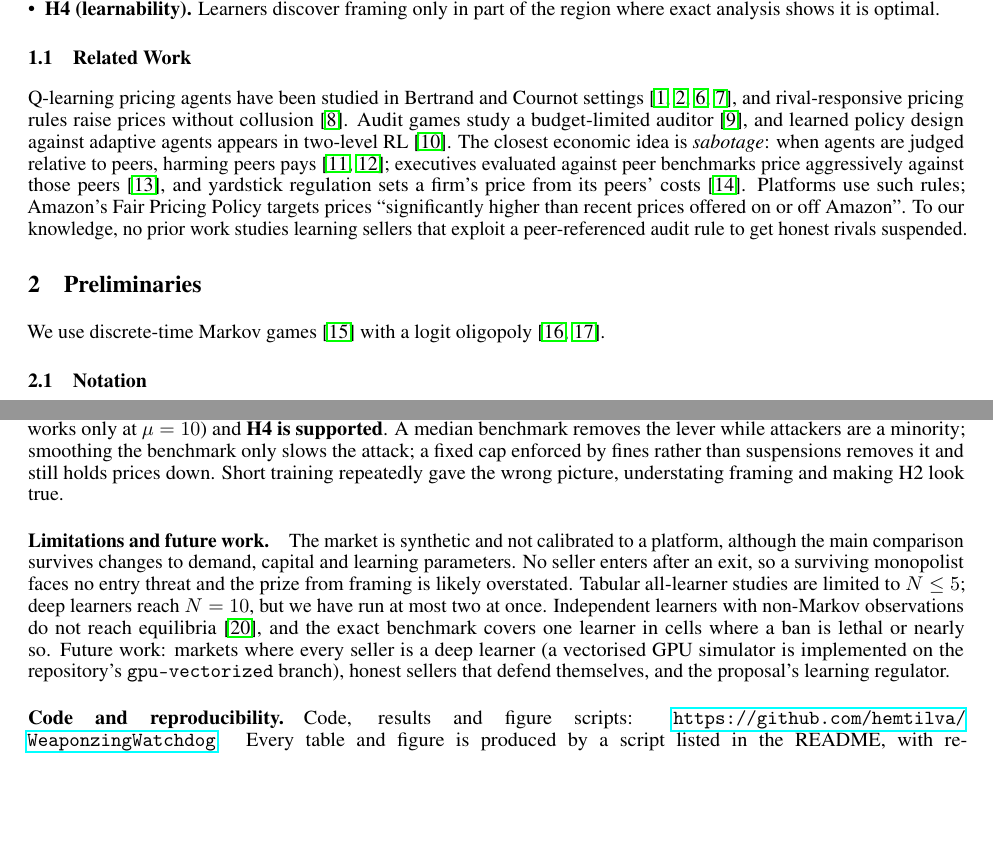
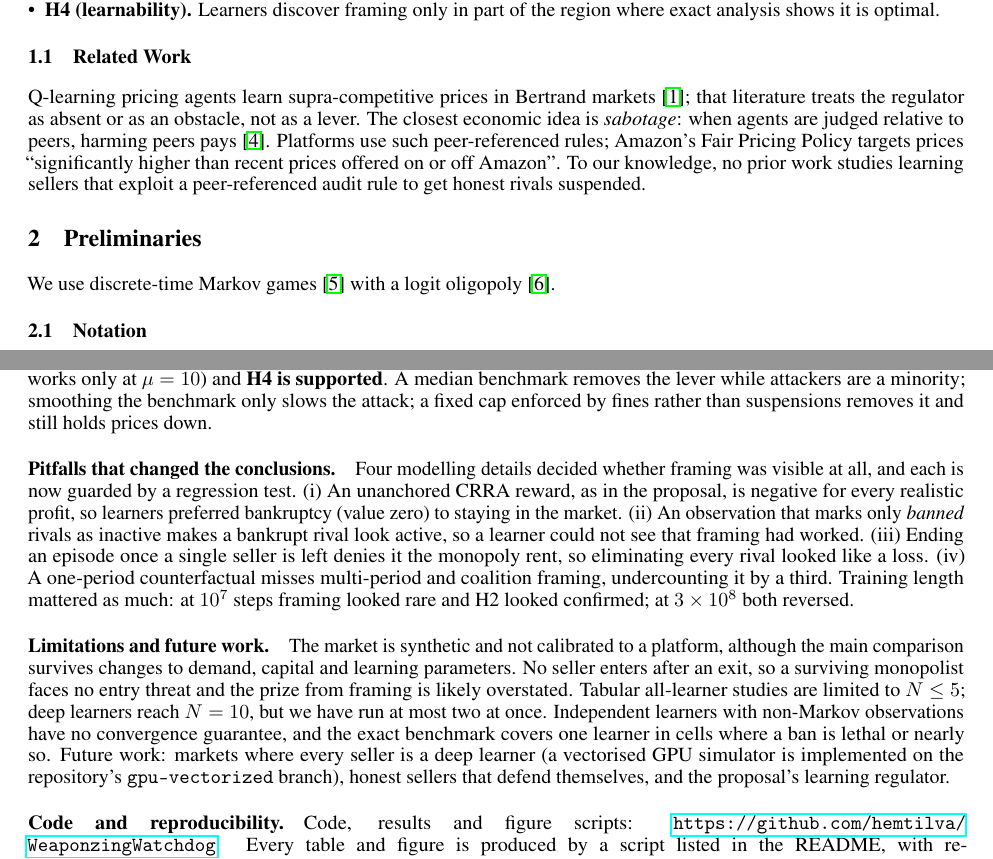
Before and after one commit to hemtilva/WeaponzingWatchdog, a LaTeX paper (paper/main.tex): two parts of pages 2 and 6 of 8 before the commit and two parts of pages 2 and 7 of 8 after it, joined at a grey line, cut so that both start at the same text, the shorter picture padded with empty space. Compiled offline with pdfLaTeX.

Commit message:
Paper: 8 references instead of 20; add pitfalls paragraph and restore robustness numbers
Keep only references that carry an argument (Calvano, Harrington, Salop,
Lazear, Littman, Anderson et al., Watkins) and cite DQN (Mnih et al. 2015),
which was used but uncited. Related work tightened accordingly; unused bib
entries kept for the extended report.

Freed space: a 'Pitfalls that changed the conclusions' paragraph (unanchored
reward, bankrupt rivals that looked active, episode end at one seller,
one-period attribution, training length; each guarded by a regression test)
and the robustness numbers for outside option, uncapped capital and N = 5.

```diff
--- a/paper/main.tex
+++ b/paper/main.tex
@@ -88,11 +88,11 @@ For which regulatory rules and capital levels do independent learning sellers di
 \end{itemize}
 
 \subsection{Related Work}
-Q-learning pricing agents have been studied in Bertrand and Cournot settings \citep{tesauro2002,waltman2008,calvano2020,klein2021}, and rival-responsive pricing rules raise prices without collusion \citep{brown2023}. Audit games study a budget-limited auditor \citep{blocki2013}, and learned policy design against adaptive agents appears in two-level RL \citep{zheng2022}. The closest economic idea is \emph{sabotage}: when agents are judged relative to peers, harming peers pays \citep{lazear1989,chowdhury2015}; executives evaluated against peer benchmarks price aggressively against those peers \citep{bloomfield2020}, and yardstick regulation sets a firm's price from its peers' costs \citep{shleifer1985}. Platforms use such rules; Amazon's Fair Pricing Policy targets prices ``significantly higher than recent prices offered on or off Amazon''. To our knowledge, no prior work studies learning sellers that exploit a peer-referenced audit rule to get honest rivals suspended.
+Q-learning pricing agents learn supra-competitive prices in Bertrand markets \citep{calvano2020}; that literature treats the regulator as absent or as an obstacle, not as a lever. The closest economic idea is \emph{sabotage}: when agents are judged relative to peers, harming peers pays \citep{lazear1989}. Platforms use such peer-referenced rules; Amazon's Fair Pricing Policy targets prices ``significantly higher than recent prices offered on or off Amazon''. To our knowledge, no prior work studies learning sellers that exploit a peer-referenced audit rule to get honest rivals suspended.
 
 %% ===================================================================
 \section{Preliminaries}
-We use discrete-time Markov games \citep{littman1994} with a logit oligopoly \citep{mcfadden1974,anderson1992}.
+We use discrete-time Markov games \citep{littman1994} with a logit oligopoly \citep{anderson1992}.
 
 \subsection{Notation}
 \begin{itemize}
@@ -319,9 +319,11 @@ Planner (cap 0.33) & --- & 0.00 & --- & 0.00 & 3.00 & 0.30 \\
 \section{Discussion and Conclusion}
 
 
-A watchdog whose benchmark is computed from the prices it judges gives every seller a lever over its rivals' treatment, and independent learners, tabular or deep, alone or several, find and use it. In summary, \textbf{H1 is supported} with one caveat (the median rule fails when attackers are a majority), \textbf{H2 is rejected}, \textbf{H3 is partly supported} (the ethics penalty works only at $\mu=10$) and \textbf{H4 is supported}. A median benchmark removes the lever while attackers are a minority; smoothing the benchmark only slows the attack; a fixed cap enforced by fines rather than suspensions removes it and still holds prices down. Short training repeatedly gave the wrong picture, understating framing and making H2 look true.
+A watchdog whose benchmark is computed from the prices it judges gives every seller a lever over its rivals' treatment, and independent learners, tabular or deep, alone or several, find and use it. In summary, \textbf{H1 is supported} with one caveat (the median rule fails when attackers are a majority), \textbf{H2 is rejected}, \textbf{H3 is partly supported} (the ethics penalty works only at $\mu=10$) and \textbf{H4 is supported}. A median benchmark removes the lever while attackers are a minority; smoothing the benchmark only slows the attack; a fixed cap enforced by fines rather than suspensions removes it and still holds prices down.
 
-\paragraph{Limitations and future work.} The market is synthetic and not calibrated to a platform, although the main comparison survives changes to demand, capital and learning parameters. No seller enters after an exit, so a surviving monopolist faces no entry threat and the prize from framing is likely overstated. Tabular all-learner studies are limited to $N\le5$; deep learners reach $N=10$, but we have run at most two at once. Independent learners with non-Markov observations do not reach equilibria \citep{busoniu2008}, and the exact benchmark covers one learner in cells where a ban is lethal or nearly so. Future work: markets where every seller is a deep learner (a vectorised GPU simulator is implemented on the repository's \texttt{gpu-vectorized} branch), honest sellers that defend themselves, and the proposal's learning regulator.
+\paragraph{Pitfalls that changed the conclusions.} Four modelling details decided whether framing was visible at all, and each is now guarded by a regression test. (i) An unanchored CRRA reward, as in the proposal, is negative for every realistic profit, so learners preferred bankruptcy (value zero) to staying in the market. (ii) An observation that marks only \emph{banned} rivals as inactive makes a bankrupt rival look active, so a learner could not see that framing had worked. (iii) Ending an episode once a single seller is left denies it the monopoly rent, so eliminating every rival looked like a loss. (iv) A one-period counterfactual misses multi-period and coalition framing, undercounting it by a third. Training length mattered as much: at $10^7$ steps framing looked rare and H2 looked confirmed; at $3\times10^8$ both reversed.
+
+\paragraph{Limitations and future work.} The market is synthetic and not calibrated to a platform, although the main comparison survives changes to demand, capital and learning parameters. No seller enters after an exit, so a surviving monopolist faces no entry threat and the prize from framing is likely overstated. Tabular all-learner studies are limited to $N\le5$; deep learners reach $N=10$, but we have run at most two at once. Independent learners with non-Markov observations have no convergence guarantee, and the exact benchmark covers one learner in cells where a ban is lethal or nearly so. Future work: markets where every seller is a deep learner (a vectorised GPU simulator is implemented on the repository's \texttt{gpu-vectorized} branch), honest sellers that defend themselves, and the proposal's learning regulator.
 
 \paragraph{Code and reproducibility.} Code, results and figure scripts: \url{https://github.com/hemtilva/WeaponzingWatchdog}. Every table and figure is produced by a script listed in the README, with results under \texttt{results/}. An extended report with every study, validation test and additional analysis is in \texttt{paper/main\_extended.tex} and \texttt{FINAL\_REPORT.md}.
 
```
Also changed, not shown: paper/references.bib (+6 -0 lines), paper/main.tex (6 more changed lines).
